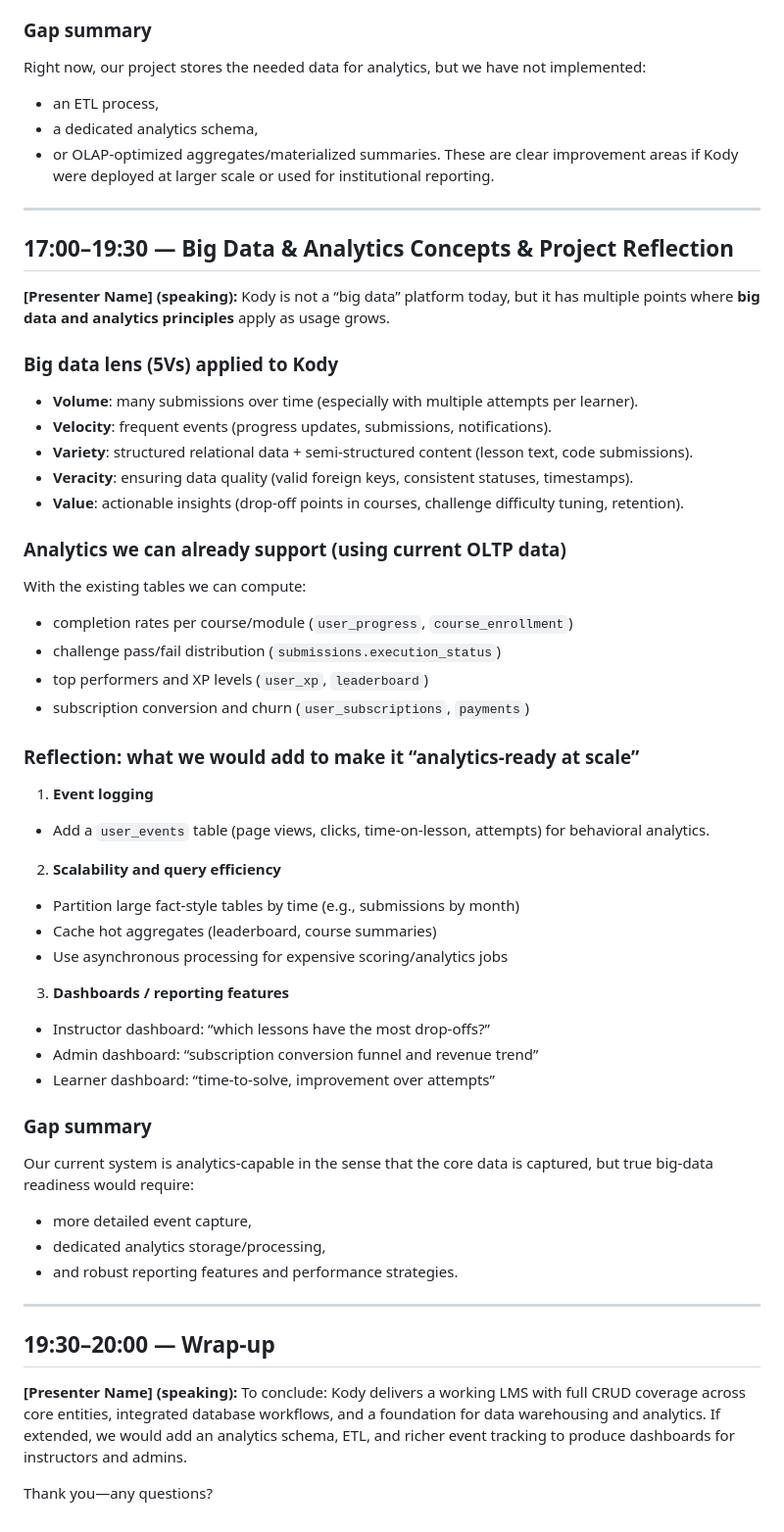
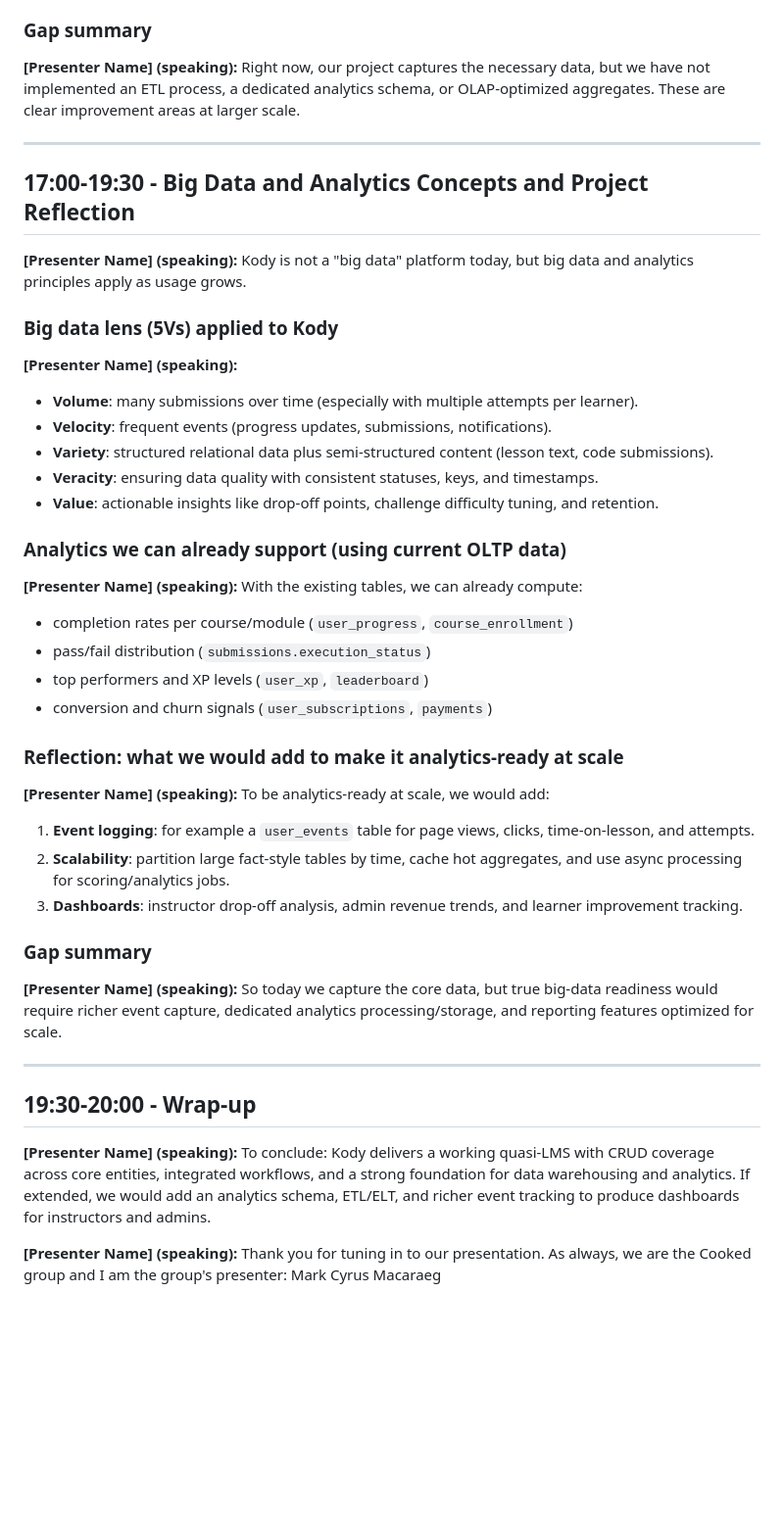
Before and after one commit to pertyperty/IAB1-Cooked-Kody-Startup, a Markdown page: presentation.md, the part around one of its changes. Shown at 98% size. Rendered like a GitHub page; blank space fills up the shorter version.

```diff
--- a/presentation.md
+++ b/presentation.md
@@ -143,56 +212,48 @@ If we were to extend Kody for data warehousing, we would add:
 
 ### Gap summary
-Right now, our project stores the needed data for analytics, but we have not implemented:
-- an ETL process,
-- a dedicated analytics schema,
-- or OLAP-optimized aggregates/materialized summaries.
-These are clear improvement areas if Kody were deployed at larger scale or used for institutional reporting.
+**[Presenter Name] (speaking):**
+Right now, our project captures the necessary data, but we have not implemented an ETL process, a dedicated analytics schema, or OLAP-optimized aggregates. These are clear improvement areas at larger scale.
 
 ---
 
-## 17:00–19:30 — Big Data & Analytics Concepts & Project Reflection
+## 17:00-19:30 - Big Data and Analytics Concepts and Project Reflection
 
 **[Presenter Name] (speaking):**
-Kody is not a “big data” platform today, but it has multiple points where **big data and analytics principles** apply as usage grows.
+Kody is not a "big data" platform today, but big data and analytics principles apply as usage grows.
 
 ### Big data lens (5Vs) applied to Kody
+**[Presenter Name] (speaking):**
 - **Volume**: many submissions over time (especially with multiple attempts per learner).
 - **Velocity**: frequent events (progress updates, submissions, notifications).
-- **Variety**: structured relational data + semi-structured content (lesson text, code submissions).
-- **Veracity**: ensuring data quality (valid foreign keys, consistent statuses, timestamps).
-- **Value**: actionable insights (drop-off points in courses, challenge difficulty tuning, retention).
+- **Variety**: structured relational data plus semi-structured content (lesson text, code submissions).
+- **Veracity**: ensuring data quality with consistent statuses, keys, and timestamps.
+- **Value**: actionable insights like drop-off points, challenge difficulty tuning, and retention.
 
 ### Analytics we can already support (using current OLTP data)
-With the existing tables we can compute:
+**[Presenter Name] (speaking):**
+With the existing tables, we can already compute:
 - completion rates per course/module (`user_progress`, `course_enrollment`)
-- challenge pass/fail distribution (`submissions.execution_status`)
+- pass/fail distribution (`submissions.execution_status`)
 - top performers and XP levels (`user_xp`, `leaderboard`)
-- subscription conversion and churn (`user_subscriptions`, `payments`)
+- conversion and churn signals (`user_subscriptions`, `payments`)
 
-### Reflection: what we would add to make it “analytics-ready at scale”
-1) **Event logging**
-- Add a `user_events` table (page views, clicks, time-on-lesson, attempts) for behavioral analytics.
-
-2) **Scalability and query efficiency**
-- Partition large fact-style tables by time (e.g., submissions by month)
-- Cache hot aggregates (leaderboard, course summaries)
-- Use asynchronous processing for expensive scoring/analytics jobs
-
-3) **Dashboards / reporting features**
-- Instructor dashboard: “which lessons have the most drop-offs?”
-- Admin dashboard: “subscription conversion funnel and revenue trend”
-- Learner dashboard: “time-to-solve, improvement over attempts”
+### Reflection: what we would add to make it analytics-ready at scale
+**[Presenter Name] (speaking):**
+To be analytics-ready at scale, we would add:
+1) **Event logging**: for example a `user_events` table for page views, clicks, time-on-lesson, and attempts.
+2) **Scalability**: partition large fact-style tables by time, cache hot aggregates, and use async processing for scoring/analytics jobs.
+3) **Dashboards**: instructor drop-off analysis, admin revenue trends, and learner improvement tracking.
 
 ### Gap summary
-Our current system is analytics-capable in the sense that the core data is captured, but true big-data readiness would require:
-- more detailed event capture,
-- dedicated analytics storage/processing,
-- and robust reporting features and performance strategies.
+**[Presenter Name] (speaking):**
+So today we capture the core data, but true big-data readiness would require richer event capture, dedicated analytics processing/storage, and reporting features optimized for scale.
 
 ---
 
-## 19:30–20:00 — Wrap-up
+## 19:30-20:00 - Wrap-up
+
 **[Presenter Name] (speaking):**
-To conclude: Kody delivers a working LMS with full CRUD coverage across core entities, integrated database workflows, and a foundation for data warehousing and analytics. If extended, we would add an analytics schema, ETL, and richer event tracking to produce dashboards for instructors and admins.
+To conclude: Kody delivers a working quasi-LMS with CRUD coverage across core entities, integrated workflows, and a strong foundation for data warehousing and analytics. If extended, we would add an analytics schema, ETL/ELT, and richer event tracking to produce dashboards for instructors and admins.
 
-Thank you—any questions?
+**[Presenter Name] (speaking):**
+Thank you for tuning in to our presentation. As always, we are the Cooked group and I am the group's presenter: Mark Cyrus Macaraeg
```
Also changed, not shown: other parts of presentation.md (+108 -39 lines).
